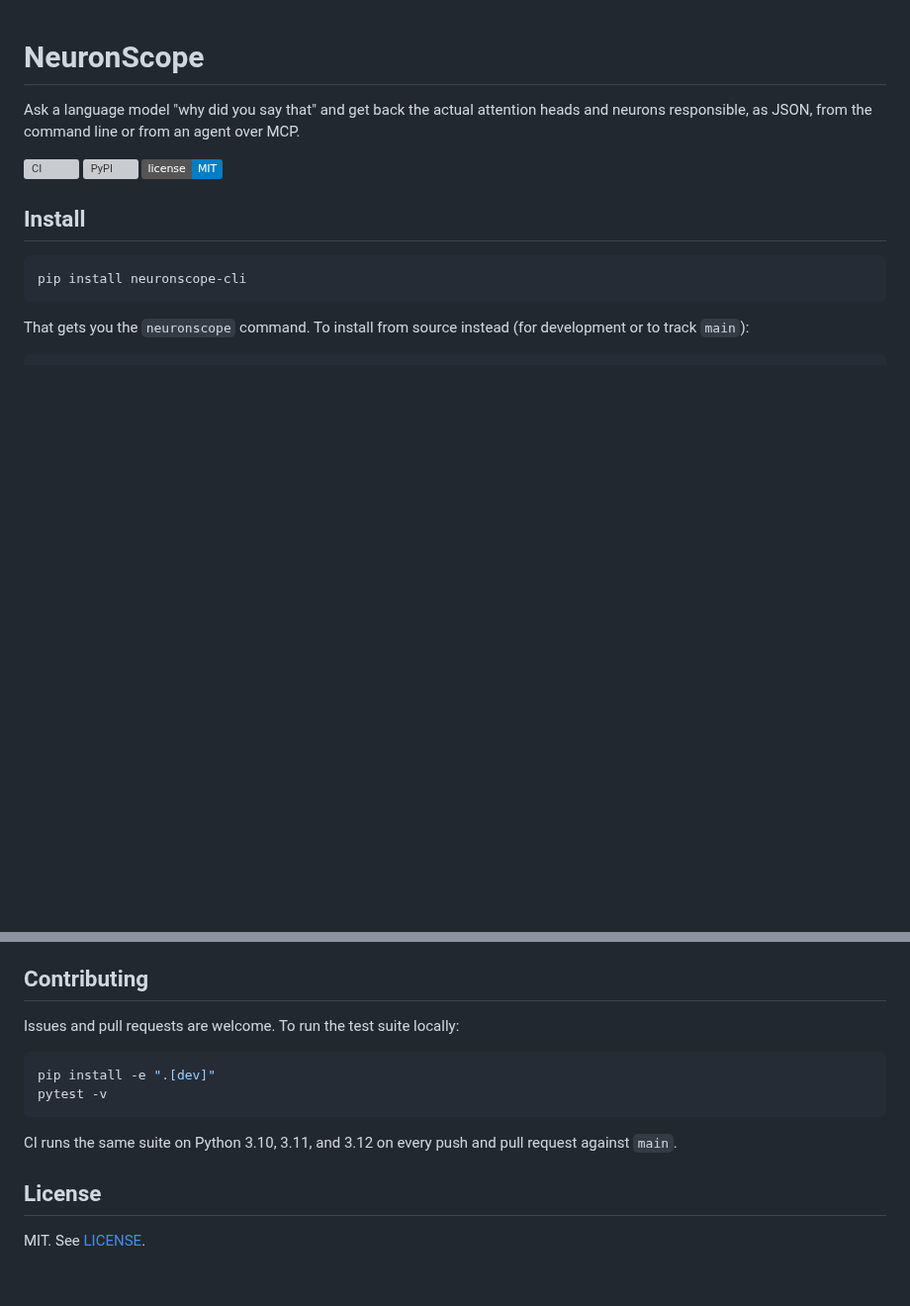
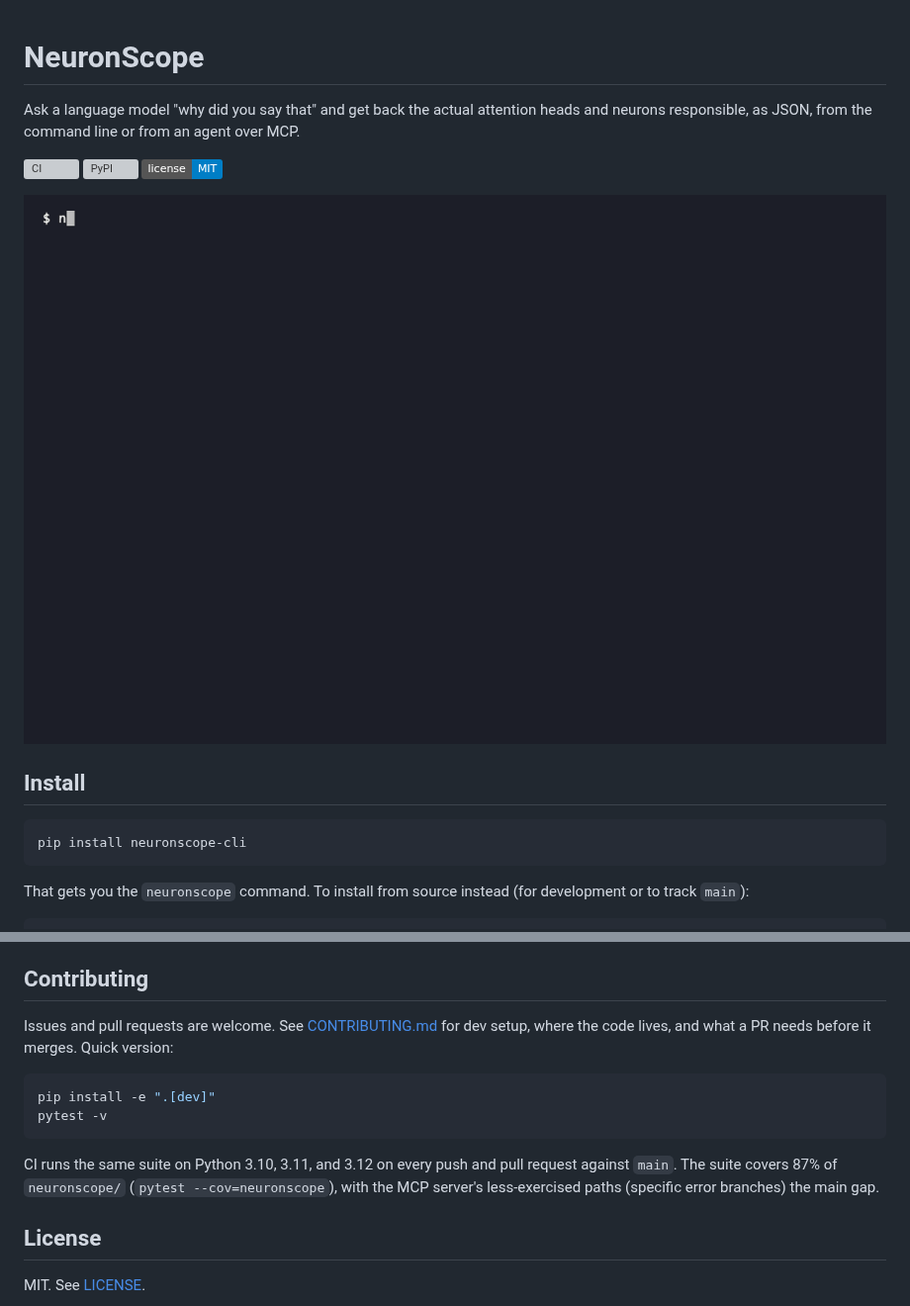
Before and after one commit to RudrenduPaul/NeuronScope, a Markdown page: README.md, 2 parts joined by grey strips. Shown at 99% size. Rendered like a GitHub page; pictures changed too: docs/demo.gif (added); badges without logos; blank space fills up the shorter version; grey boxes are pictures that could not be loaded.

````diff
--- a/README.md
+++ b/README.md
@@ -6,6 +6,8 @@ neurons responsible, as JSON, from the command line or from an agent over MCP.
 [![CI](https://github.com/RudrenduPaul/NeuronScope/actions/workflows/ci.yml/badge.svg)](https://github.com/RudrenduPaul/NeuronScope/actions/workflows/ci.yml)
 [![PyPI](https://img.shields.io/pypi/v/neuronscope-cli.svg)](https://pypi.org/project/neuronscope-cli/)
 [![License: MIT](https://img.shields.io/badge/license-MIT-blue.svg)](https://github.com/RudrenduPaul/NeuronScope/blob/main/LICENSE)
+
+![NeuronScope tracing a real gpt2 prediction from the command line, showing the top attention heads and MLP neurons responsible for the output](docs/demo.gif)
 
 ## Install
 
@@ -261,7 +263,8 @@ Only with resource limits in place. See Known limitations below.
 
 ## Contributing
 
-Issues and pull requests are welcome. To run the test suite locally:
+Issues and pull requests are welcome. See [CONTRIBUTING.md](CONTRIBUTING.md) for dev setup,
+where the code lives, and what a PR needs before it merges. Quick version:
 
 ```bash
 pip install -e ".[dev]"
@@ -269,7 +272,8 @@ pytest -v
 ```
 
 CI runs the same suite on Python 3.10, 3.11, and 3.12 on every push and pull request against
-`main`.
+`main`. The suite covers 87% of `neuronscope/` (`pytest --cov=neuronscope`), with the MCP
+server's less-exercised paths (specific error branches) the main gap.
 
 ## License
 
````
Also changed, not shown: CHANGELOG.md (added, +41 -0 lines), CONTRIBUTING.md (added, +73 -0 lines), 3 other files.
